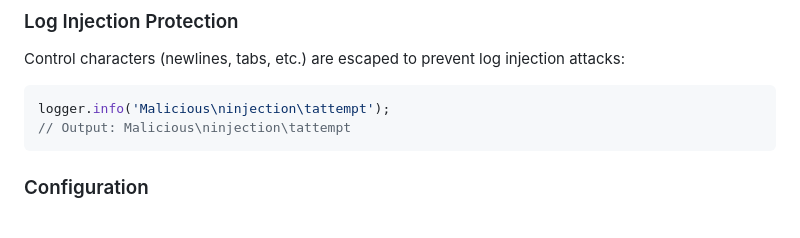
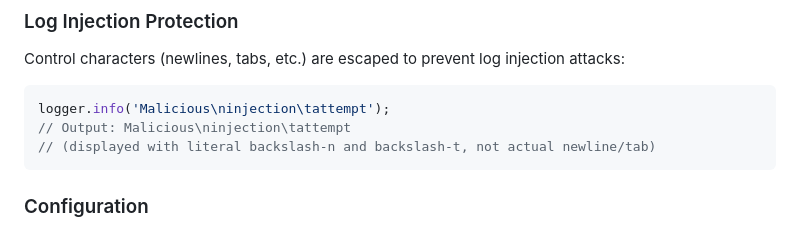
Before and after one commit to MrBacony/analog-tools, a Markdown page: packages/logger/README.md, the part around the change. Drawn GitHub-style.

Commit message:
docs(README): clarify log sanitization behavior for control characters

````diff
--- a/packages/logger/README.md
+++ b/packages/logger/README.md
@@ -318,6 +318,7 @@ Control characters (newlines, tabs, etc.) are escaped to prevent log injection a
 ```typescript
 logger.info('Malicious\ninjection\tattempt');
 // Output: Malicious\ninjection\tattempt
+// (displayed with literal backslash-n and backslash-t, not actual newline/tab)
 ```
 
 ### Configuration
````
